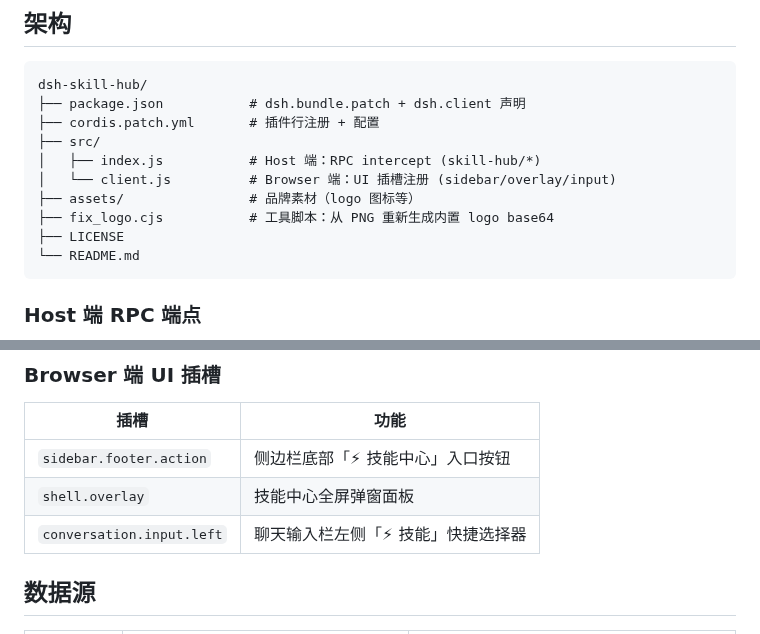
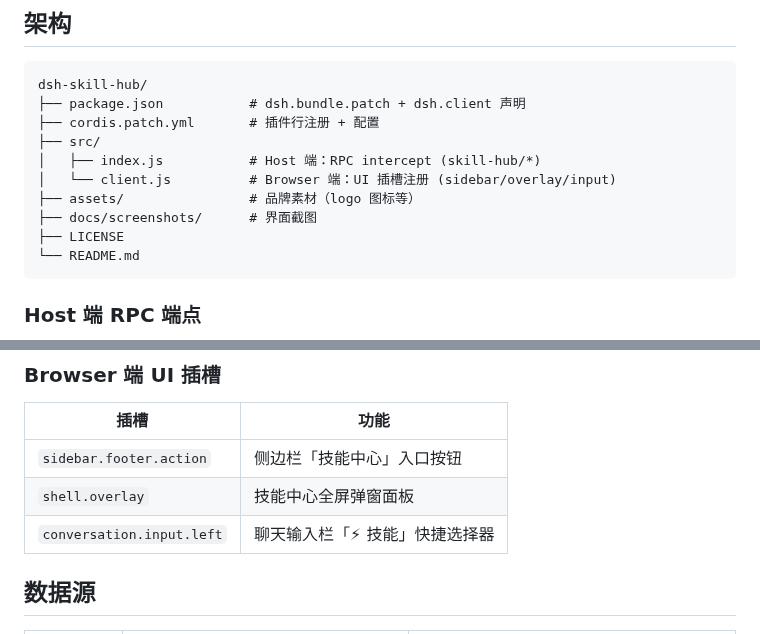
Before and after one commit to pn1024/dsh-skill-market, a Markdown page: README.md, 2 parts joined by grey strips. Drawn GitHub-style.

````diff
--- a/README.md
+++ b/README.md
@@ -44,7 +52,7 @@ dsh-skill-hub/
 │   ├── index.js           # Host 端：RPC intercept (skill-hub/*)
 │   └── client.js          # Browser 端：UI 插槽注册 (sidebar/overlay/input)
 ├── assets/                # 品牌素材（logo 图标等）
-├── fix_logo.cjs           # 工具脚本：从 PNG 重新生成内置 logo base64
+├── docs/screenshots/      # 界面截图
 ├── LICENSE
 └── README.md
 ```
@@ -64,9 +72,9 @@ dsh-skill-hub/
 
 | 插槽 | 功能 |
 |------|------|
-| `sidebar.footer.action` | 侧边栏底部「⚡ 技能中心」入口按钮 |
+| `sidebar.footer.action` | 侧边栏「技能中心」入口按钮 |
 | `shell.overlay` | 技能中心全屏弹窗面板 |
-| `conversation.input.left` | 聊天输入栏左侧「⚡ 技能」快捷选择器 |
+| `conversation.input.left` | 聊天输入栏「⚡ 技能」快捷选择器 |
 
 ## 数据源
 
````
Also changed, not shown: other parts of README.md (+22 -16 lines), README.en.md (added, +103 -0 lines), docs/screenshots/detail.png (added), docs/screenshots/market.png (added), docs/screenshots/picker.png (added), 1 other file.
